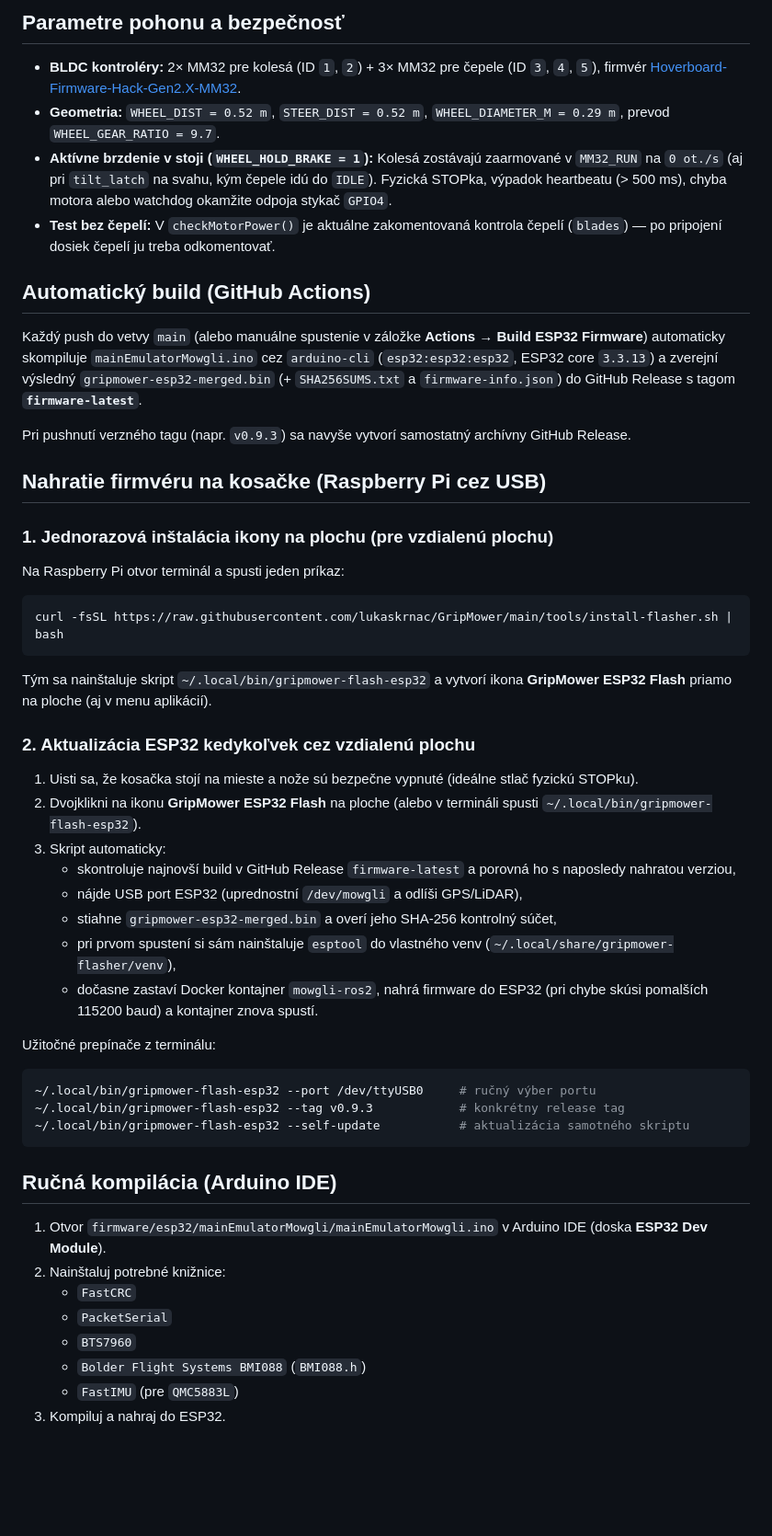
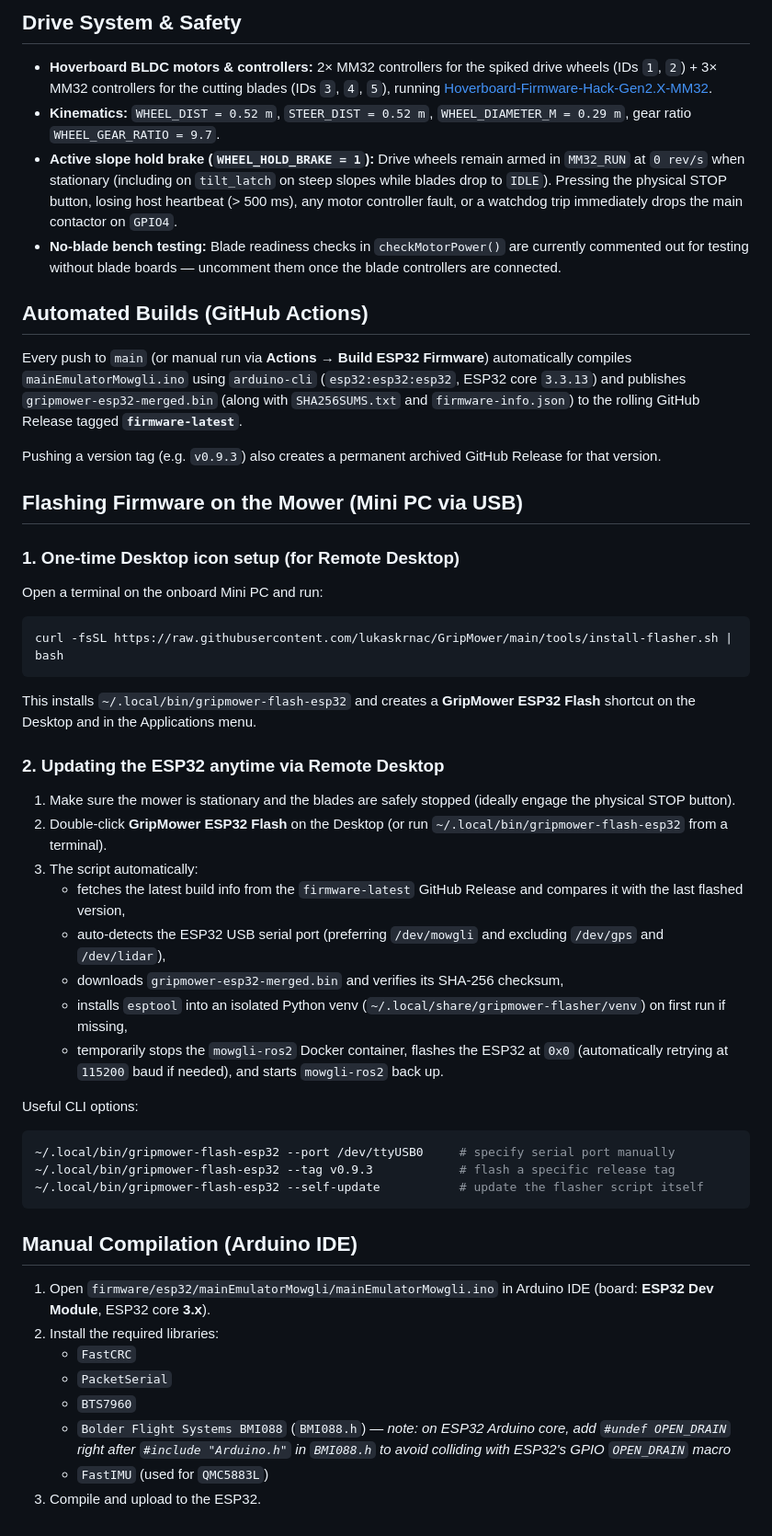
Before and after one commit to lukaskrnac/GripMower, a Markdown page: README.md, the part around one of its changes. Shown at 92% size. Rendered like a GitHub page; blank space fills up the shorter version.

````diff
--- a/README.md
+++ b/README.md
@@ -45,55 +51,55 @@ GripMower/
 
-## Parametre pohonu a bezpečnosť
+## Drive System & Safety
 
-- **BLDC kontroléry:** 2× MM32 pre kolesá (ID `1`, `2`) + 3× MM32 pre čepele (ID `3`, `4`, `5`), firmvér [Hoverboard-Firmware-Hack-Gen2.X-MM32](https://github.com/lukaskrnac/Hoverboard-Firmware-Hack-Gen2.X-MM32).
-- **Geometria:** `WHEEL_DIST = 0.52 m`, `STEER_DIST = 0.52 m`, `WHEEL_DIAMETER_M = 0.29 m`, prevod `WHEEL_GEAR_RATIO = 9.7`.
-- **Aktívne brzdenie v stoji (`WHEEL_HOLD_BRAKE = 1`):** Kolesá zostávajú zaarmované v `MM32_RUN` na `0 ot./s` (aj pri `tilt_latch` na svahu, kým čepele idú do `IDLE`). Fyzická STOPka, výpadok heartbeatu (> 500 ms), chyba motora alebo watchdog okamžite odpoja stykač `GPIO4`.
-- **Test bez čepelí:** V `checkMotorPower()` je aktuálne zakomentovaná kontrola čepelí (`blades`) — po pripojení dosiek čepelí ju treba odkomentovať.
+- **Hoverboard BLDC motors & controllers:** 2× MM32 controllers for the spiked drive wheels (IDs `1`, `2`) + 3× MM32 controllers for the cutting blades (IDs `3`, `4`, `5`), running [Hoverboard-Firmware-Hack-Gen2.X-MM32](https://github.com/lukaskrnac/Hoverboard-Firmware-Hack-Gen2.X-MM32).
+- **Kinematics:** `WHEEL_DIST = 0.52 m`, `STEER_DIST = 0.52 m`, `WHEEL_DIAMETER_M = 0.29 m`, gear ratio `WHEEL_GEAR_RATIO = 9.7`.
+- **Active slope hold brake (`WHEEL_HOLD_BRAKE = 1`):** Drive wheels remain armed in `MM32_RUN` at `0 rev/s` when stationary (including on `tilt_latch` on steep slopes while blades drop to `IDLE`). Pressing the physical STOP button, losing host heartbeat (> 500 ms), any motor controller fault, or a watchdog trip immediately drops the main contactor on `GPIO4`.
+- **No-blade bench testing:** Blade readiness checks in `checkMotorPower()` are currently commented out for testing without blade boards — uncomment them once the blade controllers are connected.
 
-## Automatický build (GitHub Actions)
+## Automated Builds (GitHub Actions)
 
-Každý push do vetvy `main` (alebo manuálne spustenie v záložke **Actions → Build ESP32 Firmware**) automaticky skompiluje `mainEmulatorMowgli.ino` cez `arduino-cli` (`esp32:esp32:esp32`, ESP32 core `3.3.13`) a zverejní výsledný `gripmower-esp32-merged.bin` (+ `SHA256SUMS.txt` a `firmware-info.json`) do GitHub Release s tagom **`firmware-latest`**.
+Every push to `main` (or manual run via **Actions → Build ESP32 Firmware**) automatically compiles `mainEmulatorMowgli.ino` using `arduino-cli` (`esp32:esp32:esp32`, ESP32 core `3.3.13`) and publishes `gripmower-esp32-merged.bin` (along with `SHA256SUMS.txt` and `firmware-info.json`) to the rolling GitHub Release tagged **`firmware-latest`**.
 
-Pri pushnutí verzného tagu (napr. `v0.9.3`) sa navyše vytvorí samostatný archívny GitHub Release.
+Pushing a version tag (e.g. `v0.9.3`) also creates a permanent archived GitHub Release for that version.
 
-## Nahratie firmvéru na kosačke (Raspberry Pi cez USB)
+## Flashing Firmware on the Mower (Mini PC via USB)
 
-### 1. Jednorazová inštalácia ikony na plochu (pre vzdialenú plochu)
+### 1. One-time Desktop icon setup (for Remote Desktop)
 
-Na Raspberry Pi otvor terminál a spusti jeden príkaz:
+Open a terminal on the onboard Mini PC and run:
 
 ```bash
 curl -fsSL https://raw.githubusercontent.com/lukaskrnac/GripMower/main/tools/install-flasher.sh | bash
 ```
 
-Tým sa nainštaluje skript `~/.local/bin/gripmower-flash-esp32` a vytvorí ikona **GripMower ESP32 Flash** priamo na ploche (aj v menu aplikácií).
+This installs `~/.local/bin/gripmower-flash-esp32` and creates a **GripMower ESP32 Flash** shortcut on the Desktop and in the Applications menu.
 
-### 2. Aktualizácia ESP32 kedykoľvek cez vzdialenú plochu
+### 2. Updating the ESP32 anytime via Remote Desktop
 
-1. Uisti sa, že kosačka stojí na mieste a nože sú bezpečne vypnuté (ideálne stlač fyzickú STOPku).
-2. Dvojklikni na ikonu **GripMower ESP32 Flash** na ploche (alebo v termináli spusti `~/.local/bin/gripmower-flash-esp32`).
-3. Skript automaticky:
-   - skontroluje najnovší build v GitHub Release `firmware-latest` a porovná ho s naposledy nahratou verziou,
-   - nájde USB port ESP32 (uprednostní `/dev/mowgli` a odlíši GPS/LiDAR),
-   - stiahne `gripmower-esp32-merged.bin` a overí jeho SHA-256 kontrolný súčet,
-   - pri prvom spustení si sám nainštaluje `esptool` do vlastného venv (`~/.local/share/gripmower-flasher/venv`),
-   - dočasne zastaví Docker kontajner `mowgli-ros2`, nahrá firmware do ESP32 (pri chybe skúsi pomalších 115200 baud) a kontajner znova spustí.
+1. Make sure the mower is stationary and the blades are safely stopped (ideally engage the physical STOP button).
+2. Double-click **GripMower ESP32 Flash** on the Desktop (or run `~/.local/bin/gripmower-flash-esp32` from a terminal).
+3. The script automatically:
+   - fetches the latest build info from the `firmware-latest` GitHub Release and compares it with the last flashed version,
+   - auto-detects the ESP32 USB serial port (preferring `/dev/mowgli` and excluding `/dev/gps` and `/dev/lidar`),
+   - downloads `gripmower-esp32-merged.bin` and verifies its SHA-256 checksum,
+   - installs `esptool` into an isolated Python venv (`~/.local/share/gripmower-flasher/venv`) on first run if missing,
+   - temporarily stops the `mowgli-ros2` Docker container, flashes the ESP32 at `0x0` (automatically retrying at `115200` baud if needed), and starts `mowgli-ros2` back up.
 
-Užitočné prepínače z terminálu:
+Useful CLI options:
 
 ```bash
-~/.local/bin/gripmower-flash-esp32 --port /dev/ttyUSB0     # ručný výber portu
-~/.local/bin/gripmower-flash-esp32 --tag v0.9.3            # konkrétny release tag
-~/.local/bin/gripmower-flash-esp32 --self-update           # aktualizácia samotného skriptu
+~/.local/bin/gripmower-flash-esp32 --port /dev/ttyUSB0     # specify serial port manually
+~/.local/bin/gripmower-flash-esp32 --tag v0.9.3            # flash a specific release tag
+~/.local/bin/gripmower-flash-esp32 --self-update           # update the flasher script itself
 ```
 
-## Ručná kompilácia (Arduino IDE)
+## Manual Compilation (Arduino IDE)
 
-1. Otvor `firmware/esp32/mainEmulatorMowgli/mainEmulatorMowgli.ino` v Arduino IDE (doska **ESP32 Dev Module**).
-2. Nainštaluj potrebné knižnice:
+1. Open `firmware/esp32/mainEmulatorMowgli/mainEmulatorMowgli.ino` in Arduino IDE (board: **ESP32 Dev Module**, ESP32 core **3.x**).
+2. Install the required libraries:
    - `FastCRC`
    - `PacketSerial`
    - `BTS7960`
-   - `Bolder Flight Systems BMI088` (`BMI088.h`)
-   - `FastIMU` (pre `QMC5883L`)
-3. Kompiluj a nahraj do ESP32.
+   - `Bolder Flight Systems BMI088` (`BMI088.h`) — *note: on ESP32 Arduino core, add `#undef OPEN_DRAIN` right after `#include "Arduino.h"` in `BMI088.h` to avoid colliding with ESP32's GPIO `OPEN_DRAIN` macro*
+   - `FastIMU` (used for `QMC5883L`)
+3. Compile and upload to the ESP32.
````
Also changed, not shown: other parts of README.md (+30 -24 lines), docs/images/gripmower.jpg (added), 3 other files.
